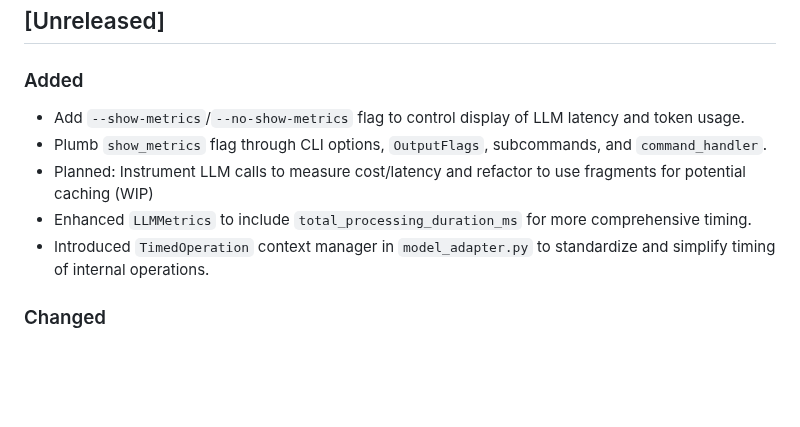
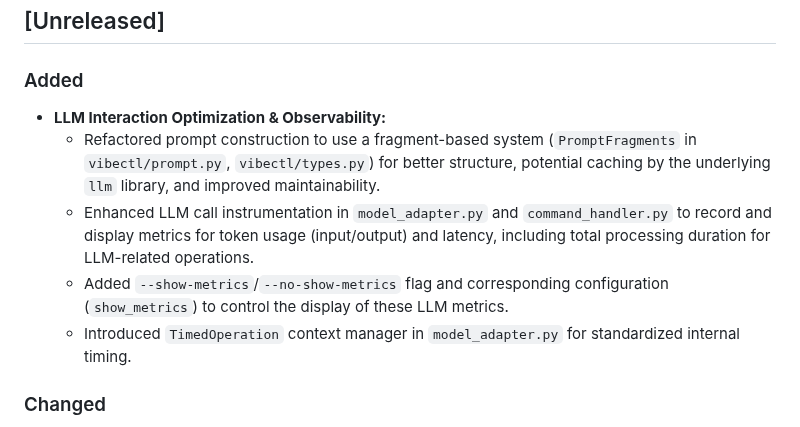
Before and after one commit to othercriteria/vibectl, a Markdown page: CHANGELOG.md, the part around one of its changes. GitHub-like rendering; blank space fills up the shorter version.

```diff
--- a/CHANGELOG.md
+++ b/CHANGELOG.md
@@ -8,11 +8,11 @@ and this project adheres to [Semantic Versioning](https://semver.org/spec/v2.0.0
 ## [Unreleased]
 
 ### Added
-- Add `--show-metrics`/`--no-show-metrics` flag to control display of LLM latency and token usage.
-- Plumb `show_metrics` flag through CLI options, `OutputFlags`, subcommands, and `command_handler`.
-- Planned: Instrument LLM calls to measure cost/latency and refactor to use fragments for potential caching (WIP)
-- Enhanced `LLMMetrics` to include `total_processing_duration_ms` for more comprehensive timing.
-- Introduced `TimedOperation` context manager in `model_adapter.py` to standardize and simplify timing of internal operations.
+- **LLM Interaction Optimization & Observability:**
+  - Refactored prompt construction to use a fragment-based system (`PromptFragments` in `vibectl/prompt.py`, `vibectl/types.py`) for better structure, potential caching by the underlying `llm` library, and improved maintainability.
+  - Enhanced LLM call instrumentation in `model_adapter.py` and `command_handler.py` to record and display metrics for token usage (input/output) and latency, including total processing duration for LLM-related operations.
+  - Added `--show-metrics`/`--no-show-metrics` flag and corresponding configuration (`show_metrics`) to control the display of these LLM metrics.
+  - Introduced `TimedOperation` context manager in `model_adapter.py` for standardized internal timing.
 
 ### Changed
 - Major refactor of prompt generation and handling (`vibectl/prompt.py`, `vibectl/command_handler.py`):
```
Also changed, not shown: other parts of CHANGELOG.md (+1 -47 lines), PLANNED_CHANGES.md (deleted, +0 -52 lines).
